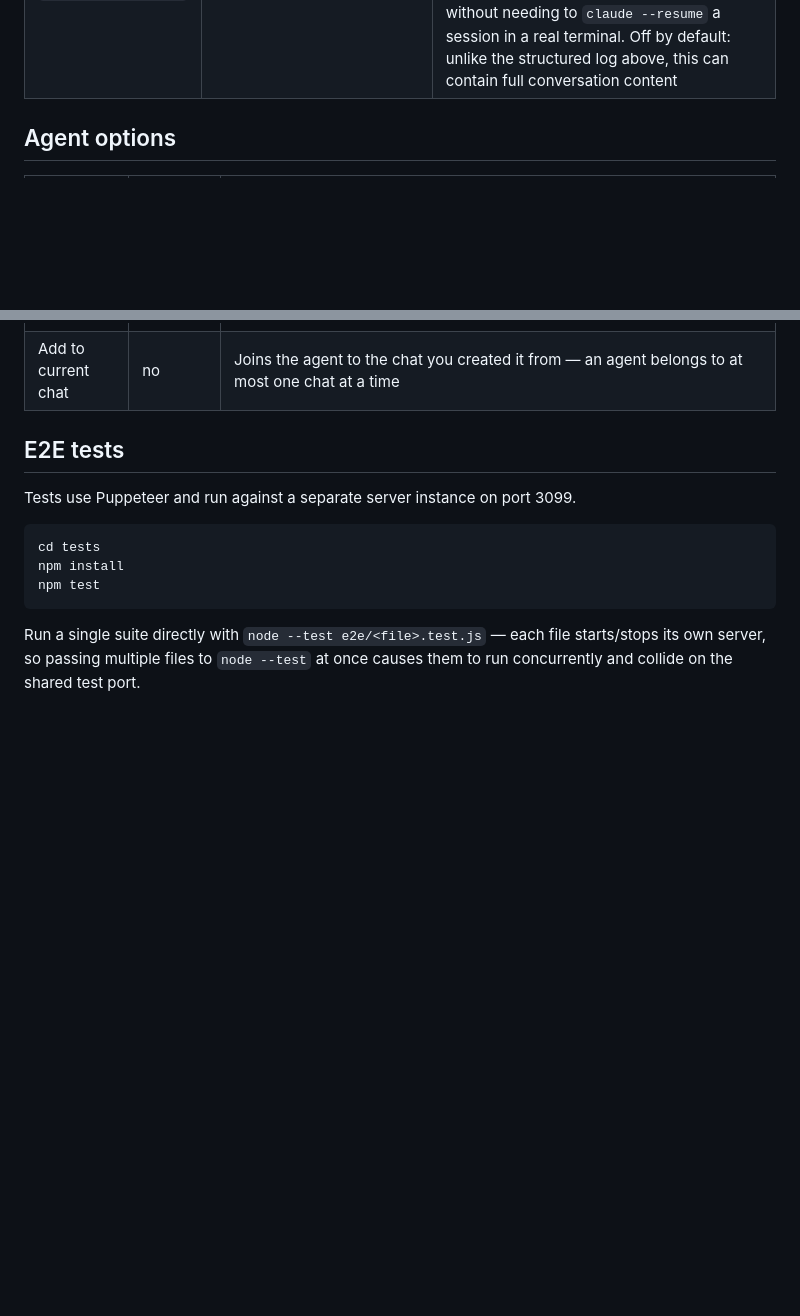
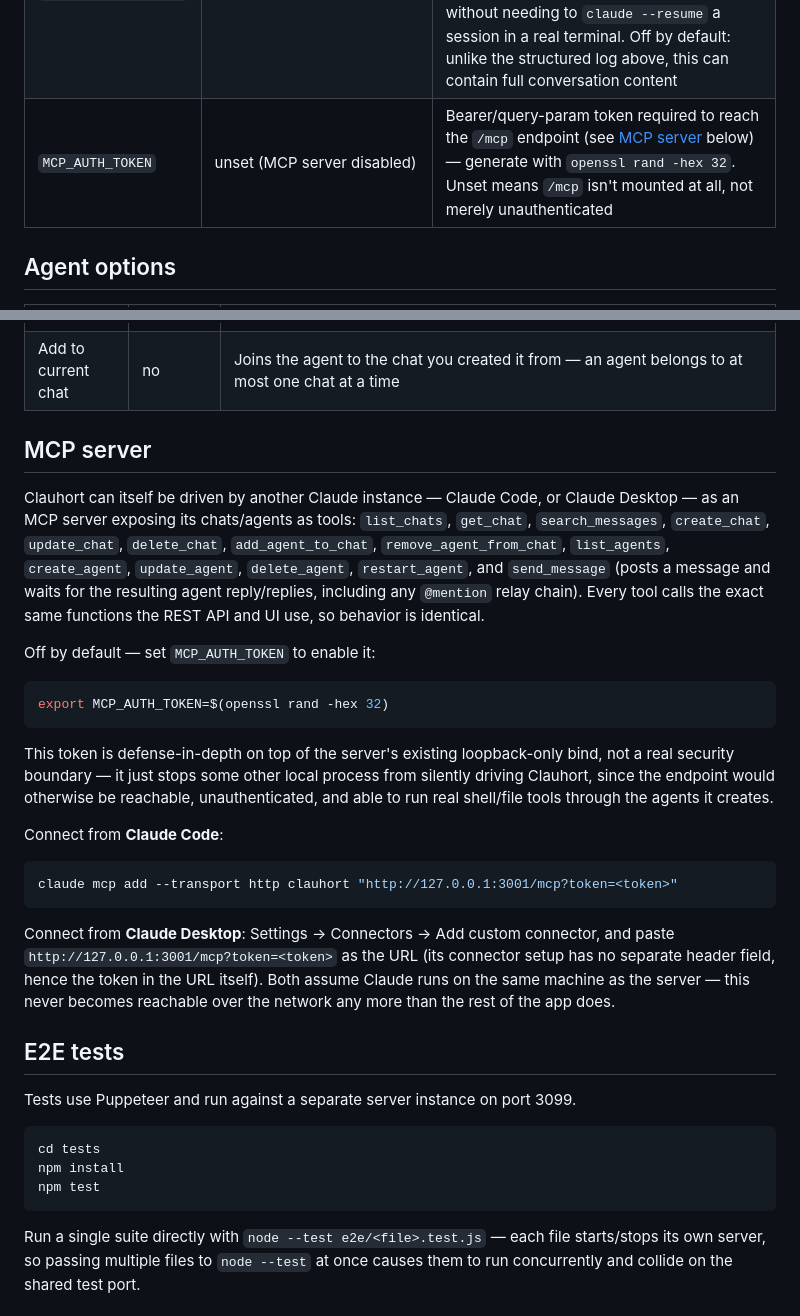
Before and after one commit to Bwca/app_clauhort, a Markdown page: README.md, 2 parts joined by grey strips. Drawn GitHub-style; blank space fills up the shorter version.

Commit message:
docs: document the MCP server
README.md gets a new "MCP server" section (tool list, MCP_AUTH_TOKEN setup,
Claude Code/Desktop connection examples) plus an env-var table row.
CLAUDE.md gets a matching Architecture subsection for anyone (human or
another Claude instance) working on this codebase later.

Co-Authored-By: Claude Sonnet 5 <noreply@anthropic.com>

````diff
--- a/README.md
+++ b/README.md
@@ -83,6 +83,7 @@ Other environment variables:
 | `APP_LOG_DIR` | `server/logs` | Where structured log files (and, if enabled, per-chat transcripts — see below) are written |
 | `APP_LOG_LEVEL` | `info` | Minimum level written to the log file: `debug`, `info`, `warn`, `error`, or `silent` to disable file logging entirely. The console always stays at `info`+ regardless of this setting |
 | `APP_TRANSCRIPT_LOG` | unset (off) | Set to any truthy value to enable a separate, plain-text, per-chat transcript log at `<APP_LOG_DIR>/chats/<chatId>.log` — the exact content sent to and received from each agent on every turn, for debugging without needing to `claude --resume` a session in a real terminal. Off by default: unlike the structured log above, this can contain full conversation content |
+| `MCP_AUTH_TOKEN` | unset (MCP server disabled) | Bearer/query-param token required to reach the `/mcp` endpoint (see [MCP server](#mcp-server) below) — generate with `openssl rand -hex 32`. Unset means `/mcp` isn't mounted at all, not merely unauthenticated |
 
 ## Agent options
 
@@ -98,6 +99,26 @@ Other environment variables:
 | Observer | no | Never responds to a broadcast message (no `@mention`) — only to an explicit `@mention` — and when it does respond, sees the full chat history instead of the usual recent-message window. For an agent whose job is to quietly watch a busy chat and summarize it later. Off by default; can't be changed later, only at creation |
 | Browser access | no | Spawns the agent with real control of your Chrome browser via the Claude in Chrome extension (`--chrome`). Any number of agents can hold this at once — each connecting `--chrome` process gets its own isolated tab group from the extension's local bridge. Off by default; can't be changed later, only at creation |
 | Add to current chat | no | Joins the agent to the chat you created it from — an agent belongs to at most one chat at a time |
+
+## MCP server
+
+Clauhort can itself be driven by another Claude instance — Claude Code, or Claude Desktop — as an MCP server exposing its chats/agents as tools: `list_chats`, `get_chat`, `search_messages`, `create_chat`, `update_chat`, `delete_chat`, `add_agent_to_chat`, `remove_agent_from_chat`, `list_agents`, `create_agent`, `update_agent`, `delete_agent`, `restart_agent`, and `send_message` (posts a message and waits for the resulting agent reply/replies, including any `@mention` relay chain). Every tool calls the exact same functions the REST API and UI use, so behavior is identical.
+
+Off by default — set `MCP_AUTH_TOKEN` to enable it:
+
+```bash
+export MCP_AUTH_TOKEN=$(openssl rand -hex 32)
+```
+
+This token is defense-in-depth on top of the server's existing loopback-only bind, not a real security boundary — it just stops some other local process from silently driving Clauhort, since the endpoint would otherwise be reachable, unauthenticated, and able to run real shell/file tools through the agents it creates.
+
+Connect from **Claude Code**:
+
+```bash
+claude mcp add --transport http clauhort "http://127.0.0.1:3001/mcp?token=<token>"
+```
+
+Connect from **Claude Desktop**: Settings → Connectors → Add custom connector, and paste `http://127.0.0.1:3001/mcp?token=<token>` as the URL (its connector setup has no separate header field, hence the token in the URL itself). Both assume Claude runs on the same machine as the server — this never becomes reachable over the network any more than the rest of the app does.
 
 ## E2E tests
 
````
Also changed, not shown: CLAUDE.md (+9 -1 lines).
